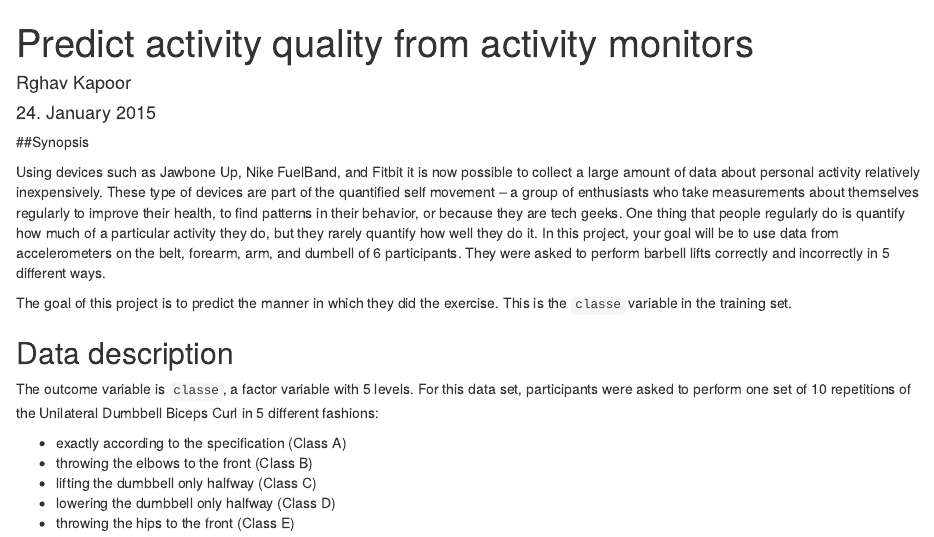
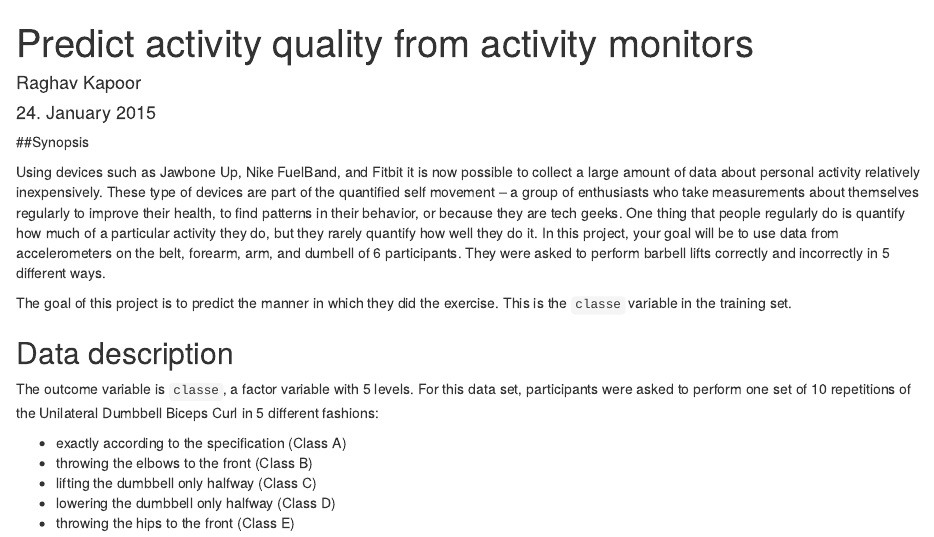
Before and after one commit to raghaxvv/PracticalMachineLearning_Project, an R Markdown document (Practical_ML_Course_Project.Rmd): the page in a window 1100 px wide, from its top. Rendered offline with R 4.5, knitr and Pandoc, with nearby package versions; some code elsewhere in the file could not run offline.

Commit message:
Update Practical_ML_Course_Project.Rmd

```diff
--- a/Practical_ML_Course_Project.Rmd
+++ b/Practical_ML_Course_Project.Rmd
@@ -1,6 +1,6 @@
 ---
 title: "Predict activity quality from activity monitors"
-author: "Rghav Kapoor"
+author: "Raghav Kapoor"
 date: "24. January 2015"
 output:
   html_document:
```
